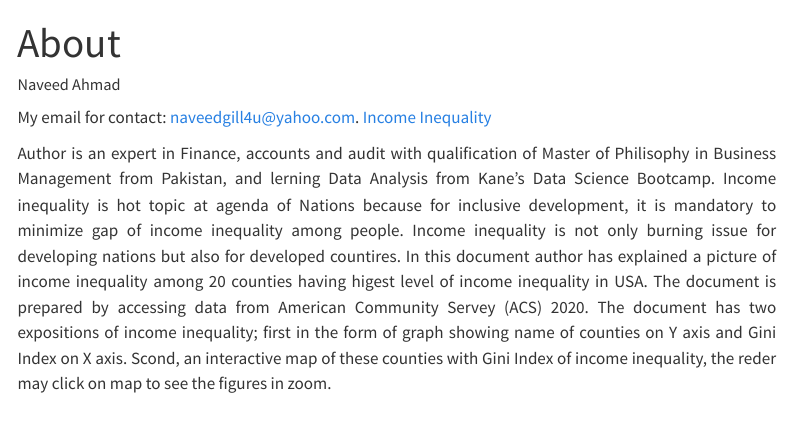
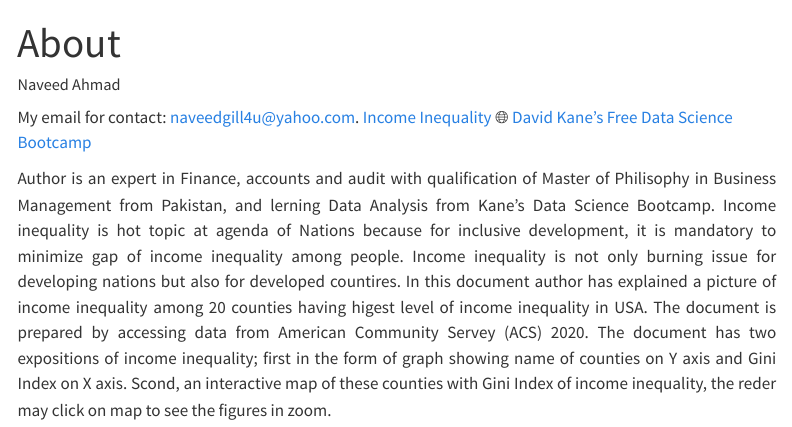
Before and after one commit to naveedgill4u/income-inequality, a Quarto document (about.qmd): the page in a window 1100 px wide, from its top. Rendered offline with R 4.5, knitr and Pandoc in place of Quarto, with nearby package versions; menus at the side of the page are left out.

Commit message:
imrovments in files

```diff
--- a/about.qmd
+++ b/about.qmd
@@ -5,6 +5,7 @@ author: Naveed Ahmad
 
 My email for contact: [naveedgill4u@yahoo.com](mailto:naveedgill4u@yahoo.com).
 <i class="fa-brands fa-github"></i> [Income Inequality](https://github.com/naveedgill4u/income-inequality.git)
+🌐 [David Kane’s Free Data Science Bootcamp](https://bootcamp.davidkane.info/)
 
 <div style="text-align: justify;"> Author is an expert in Finance, accounts and audit with qualification of Master of Philisophy in Business Management from Pakistan, and lerning Data Analysis from Kane's Data Science Bootcamp. Income inequality is hot topic at agenda of Nations because for inclusive development, it is mandatory to minimize gap of income inequality among people. Income inequality is not only burning issue for developing nations but also for developed countires.
 In this document author has explained a picture of income inequality among 20 counties having higest level of income inequality in USA. The document is prepared by accessing data from American Community Servey (ACS) 2020. The document has two expositions of income inequality; first in the form of graph showing name of counties on Y axis and Gini Index on X axis. Scond, an interactive map of these counties with Gini Index of income inequality, the reder may click on map to see the figures in zoom.
```
